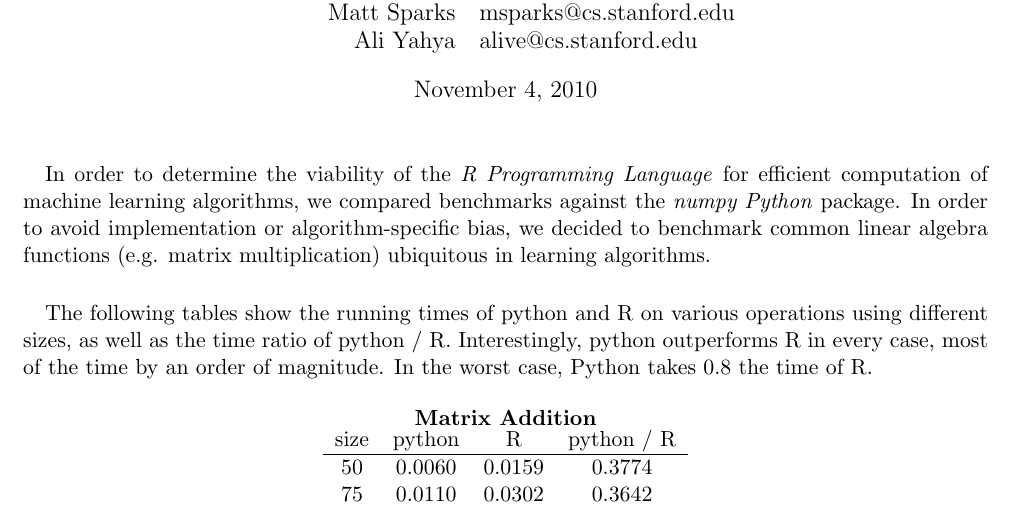
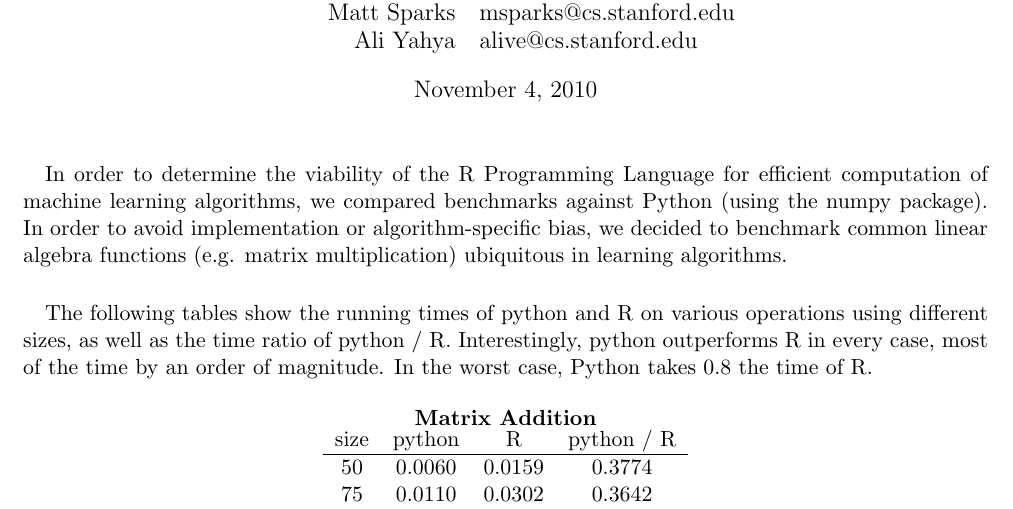
Before and after one commit to ali01/qjam, a LaTeX document (benchmarks/report/report.tex): part of page 1 of 2, cut so that both start at the same text. Compiled offline with pdfLaTeX.

Commit message:
Fixed benchmark report

```diff
--- a/benchmarks/report/report.tex
+++ b/benchmarks/report/report.tex
@@ -21,7 +21,7 @@
 
 \maketitle
 
-\paragraph{} In order to determine the viability of the \emph{R Programming Language} for efficient computation of machine learning algorithms, we compared benchmarks against the \emph{numpy Python} package. In order to avoid implementation or algorithm-specific bias, we decided to benchmark common linear algebra functions (e.g. matrix multiplication) ubiquitous in learning algorithms.
+\paragraph{} In order to determine the viability of the R Programming Language for efficient computation of machine learning algorithms, we compared benchmarks against Python (using the numpy package). In order to avoid implementation or algorithm-specific bias, we decided to benchmark common linear algebra functions (e.g. matrix multiplication) ubiquitous in learning algorithms.
 
 \paragraph{} The following tables show the running times of python and R on various operations using different sizes, as well as the time ratio of python / R. Interestingly, python outperforms R in every case, most of the time by an order of magnitude. In the worst case, Python takes 0.8 the time of R.
 
```
